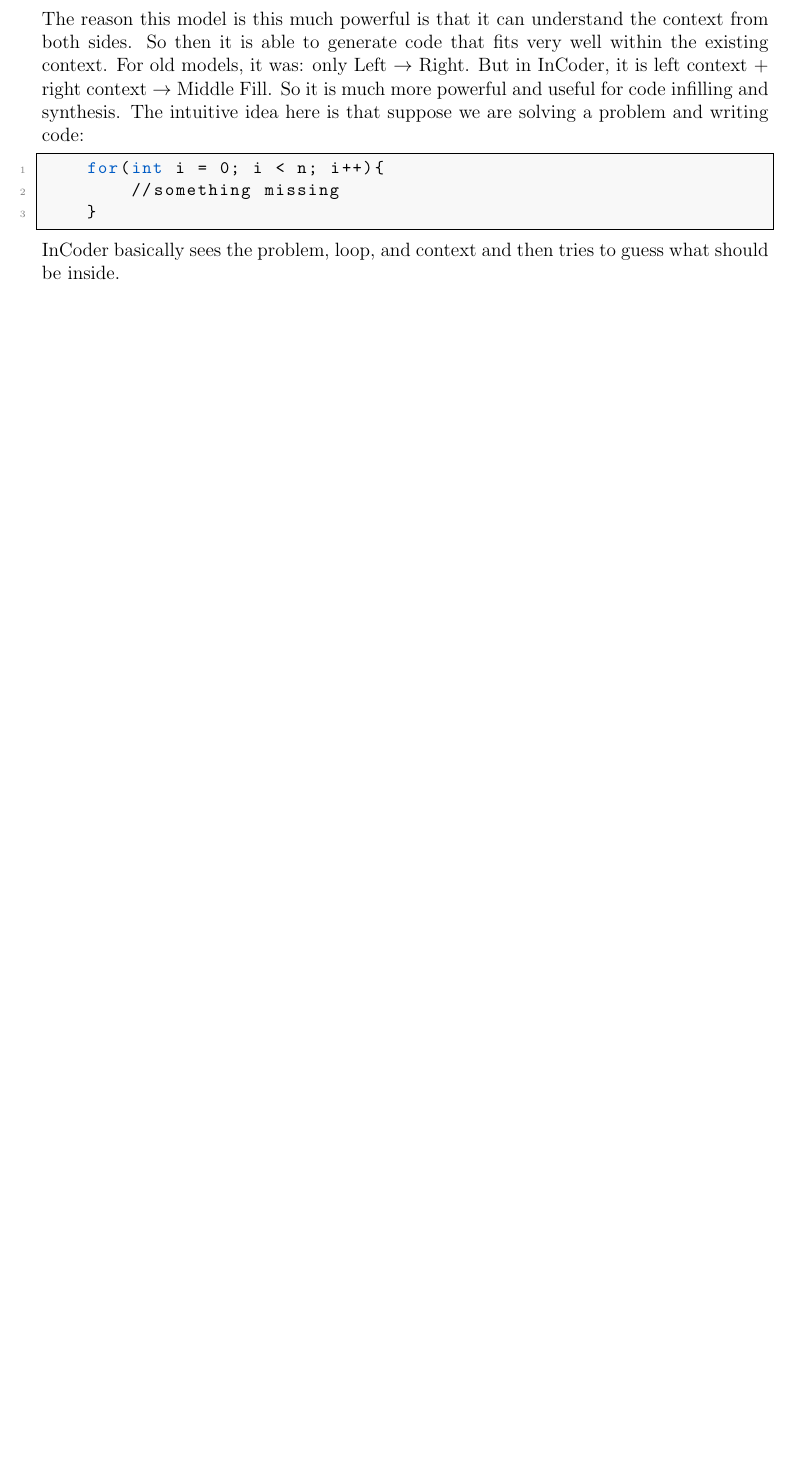
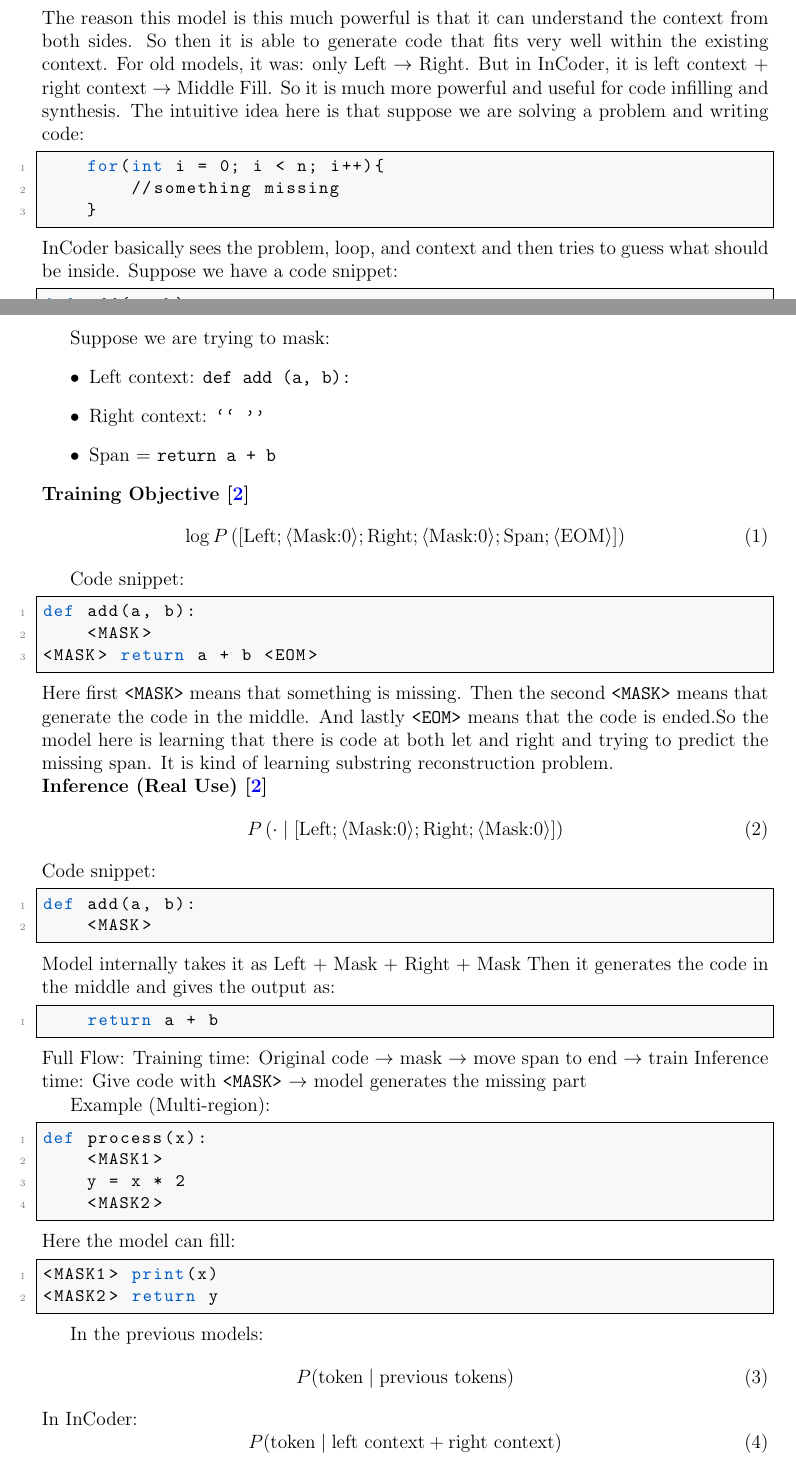
Before and after one commit to MMI122/Technical-Paper-Writing, a LaTeX paper (paper.tex): part of page 8 of 9 before the commit and two parts of pages 8 and 9 of 11 after it, the two joined at a grey line, cut so that both start at the same text, the shorter picture padded with empty space. Compiled offline with pdfLaTeX.

Commit message:
can add more description later

```diff
--- a/paper.tex
+++ b/paper.tex
@@ -301,3 +301,77 @@
 	}
  \end{lstlisting}
 InCoder basically sees the problem, loop, and context and then tries to guess what should be inside.
+Suppose we have a code snippet:
+\begin{lstlisting}
+def add(a, b):
+	return a + b
+\end{lstlisting}
+
+Suppose we are trying to mask:
+\begin{itemize}
+\item Left context: \texttt{def add (a, b):}
+\item Right context: \texttt{`` ''}
+\item Span = \texttt{return a + b}
+\end{itemize}
+
+\noindent\textbf{Training Objective~\cite{fried2023incodergenerativemodelcode}}
+\begin{equation}
+\log P\left([
+\text{Left};\langle \text{Mask:0} \rangle;
+\text{Right};\langle \text{Mask:0} \rangle;
+\text{Span};\langle \text{EOM} \rangle
+]\right)
+\end{equation}
+
+Code snippet:
+\begin{lstlisting}
+def add(a, b):
+	<MASK>
+<MASK> return a + b <EOM>
+\end{lstlisting}
+Here first \verb|<MASK>| means that something is missing. Then the second \verb|<MASK>| means that generate the code in the middle. And lastly \verb|<EOM>| means that the code is ended.So the model here is learning that there is code at both let and right and trying to predict the missing span. It is kind of learning substring reconstruction problem.
+
+\noindent\textbf{Inference (Real Use)~\cite{fried2023incodergenerativemodelcode}}
+\begin{equation}
+P\left(\cdot \mid [
+\text{Left};\langle \text{Mask:0} \rangle;
+\text{Right};\langle \text{Mask:0} \rangle
+]\right)
+\end{equation}
+Code snippet:
+\begin{lstlisting}
+def add(a, b):
+	<MASK>
+\end{lstlisting}
+Model internally takes it as Left + Mask + Right + Mask
+Then it generates the code in the middle and gives the output as:
+\begin{lstlisting}
+	return a + b
+\end{lstlisting}
+Full Flow:
+Training time:
+Original code $\rightarrow$ mask $\rightarrow$ move span to end $\rightarrow$ train
+Inference time:
+Give code with \verb|<MASK>| $\rightarrow$ model generates the missing part
+
+Example (Multi-region):
+\begin{lstlisting}
+def process(x):
+	<MASK1>
+	y = x * 2
+	<MASK2>
+\end{lstlisting}
+Here the model can fill:
+\begin{lstlisting}
+<MASK1> print(x)
+<MASK2> return y
+\end{lstlisting}
+
+In the previous models:
+\begin{equation}
+P(\text{token} \mid \text{previous tokens})
+\end{equation}
+In InCoder:
+\begin{equation}
+P(\text{token} \mid \text{left context} + \text{right context})
+\end{equation}
@@ -303,0 +381,2 @@
+P(x_1, x_2, x_3, \ldots, x_n) = \prod_{i=1}^{n} P(x_i \mid x_1 \ldots x_{i-1})
+\end{equation}
```
Also changed, not shown: paper.pdf, paper.tex (30 more changed lines), 6 other files.
